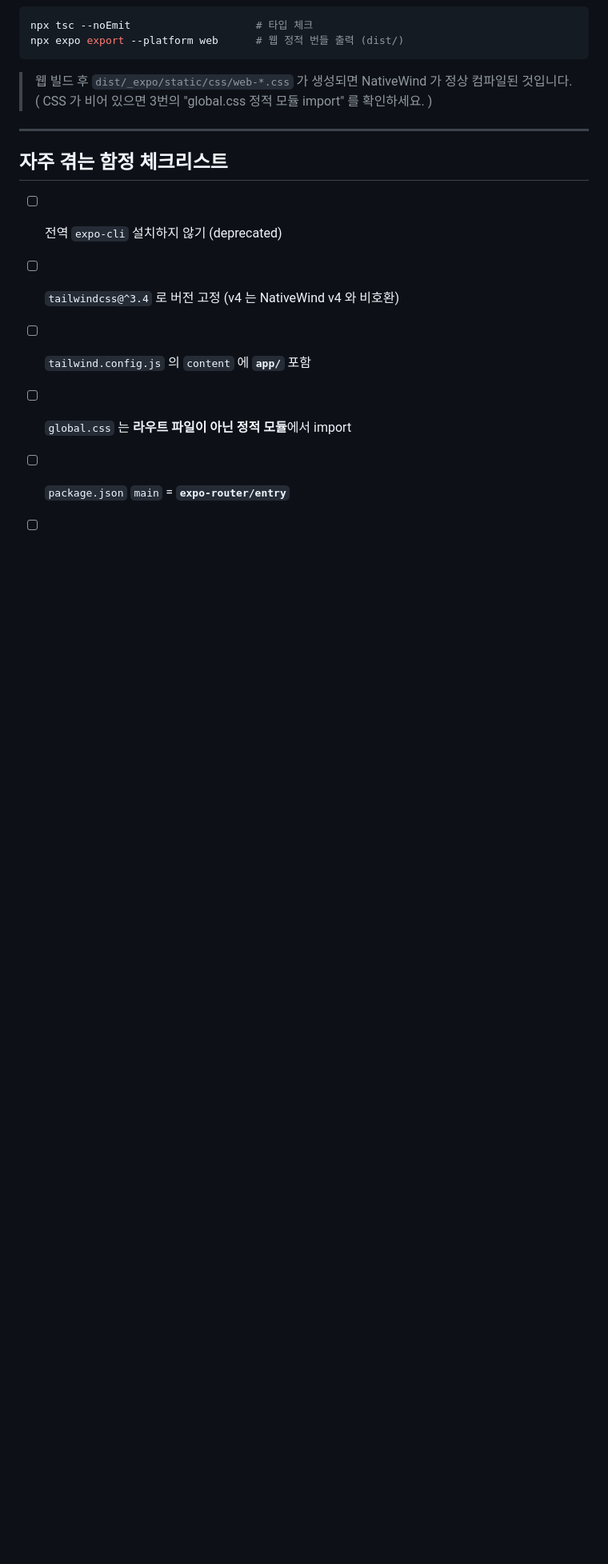
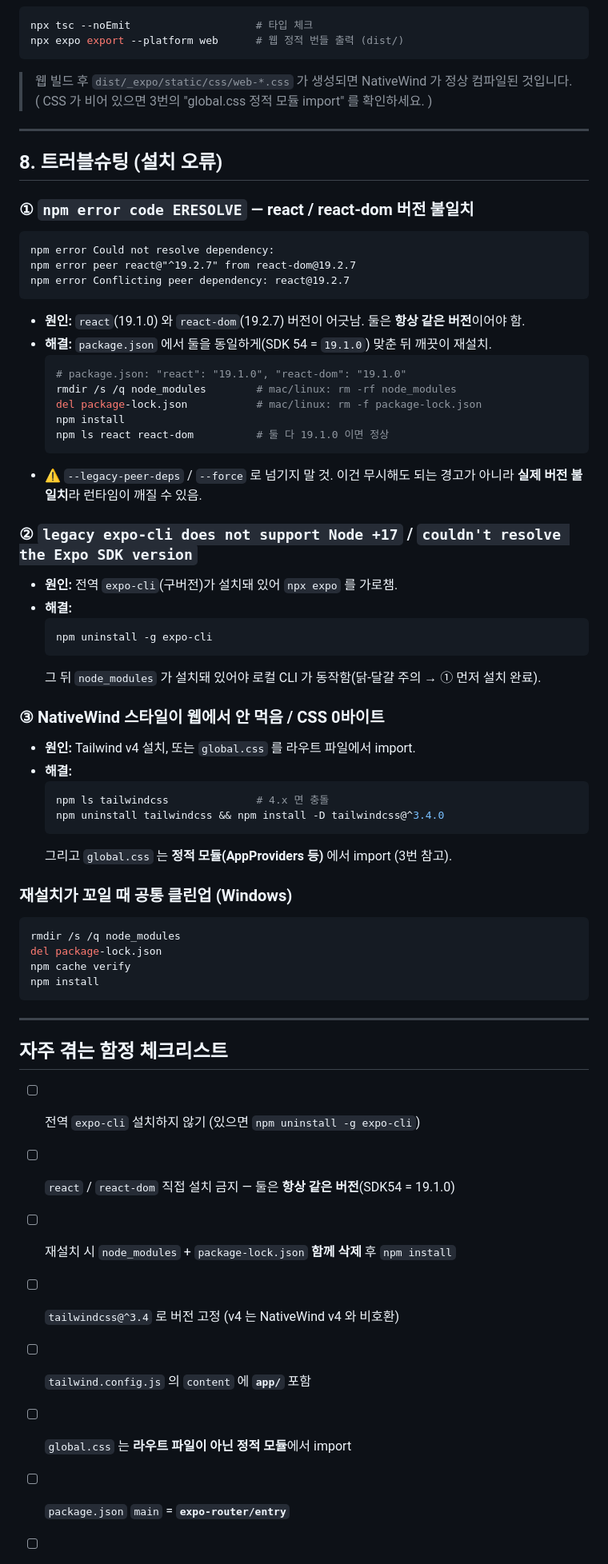
Before and after one commit to TuneE-Korea/test, a Markdown page: SETUP.md, the part around one of its changes. Shown at 80% size. Drawn GitHub-style; blank space fills up the shorter version.

Commit message:
docs: SETUP.md 트러블슈팅 보강
- 전역 expo-cli 제거 방법 + npx expo 가로채기 경고
- react/react-dom 동일 버전 필수(ERESOLVE) + 직접 설치 금지
- 트러블슈팅 섹션 신설(ERESOLVE/legacy CLI/NativeWind CSS/클린업)
- NativeWind 4개 파일은 직접 생성 안내
- 체크리스트 항목 추가

Co-Authored-By: Claude Opus 4.8 <noreply@anthropic.com>
Claude-Session: https://claude.ai/code/session_014XFUMp59N9RWCfhrmYAsLt

````diff
--- a/SETUP.md
+++ b/SETUP.md
@@ -278,9 +295,57 @@ npx expo export --platform web      # 웹 정적 번들 출력 (dist/)
 
 ---
 
+## 8. 트러블슈팅 (설치 오류)
+
+### ① `npm error code ERESOLVE` — react / react-dom 버전 불일치
+```
+npm error Could not resolve dependency:
+npm error peer react@"^19.2.7" from react-dom@19.2.7
+npm error Conflicting peer dependency: react@19.2.7
+```
+- **원인:** `react`(19.1.0) 와 `react-dom`(19.2.7) 버전이 어긋남. 둘은 **항상 같은 버전**이어야 함.
+- **해결:** `package.json` 에서 둘을 동일하게(SDK 54 = `19.1.0`) 맞춘 뒤 깨끗이 재설치.
+  ```bash
+  # package.json: "react": "19.1.0", "react-dom": "19.1.0"
+  rmdir /s /q node_modules        # mac/linux: rm -rf node_modules
+  del package-lock.json           # mac/linux: rm -f package-lock.json
+  npm install
+  npm ls react react-dom          # 둘 다 19.1.0 이면 정상
+  ```
+- ⚠️ `--legacy-peer-deps` / `--force` 로 넘기지 말 것. 이건 무시해도 되는 경고가 아니라 **실제 버전 불일치**라 런타임이 깨질 수 있음.
+
+### ② `legacy expo-cli does not support Node +17` / `couldn't resolve the Expo SDK version`
+- **원인:** 전역 `expo-cli`(구버전)가 설치돼 있어 `npx expo` 를 가로챔.
+- **해결:**
+  ```bash
+  npm uninstall -g expo-cli
+  ```
+  그 뒤 `node_modules` 가 설치돼 있어야 로컬 CLI 가 동작함(닭-달걀 주의 → ① 먼저 설치 완료).
+
+### ③ NativeWind 스타일이 웹에서 안 먹음 / CSS 0바이트
+- **원인:** Tailwind v4 설치, 또는 `global.css` 를 라우트 파일에서 import.
+- **해결:**
+  ```bash
+  npm ls tailwindcss              # 4.x 면 충돌
+  npm uninstall tailwindcss && npm install -D tailwindcss@^3.4.0
+  ```
+  그리고 `global.css` 는 **정적 모듈(AppProviders 등)** 에서 import (3번 참고).
+
+### 재설치가 꼬일 때 공통 클린업 (Windows)
+```bash
+rmdir /s /q node_modules
+del package-lock.json
+npm cache verify
+npm install
+```
+
+---
+
 ## 자주 겪는 함정 체크리스트
 
-- [ ] 전역 `expo-cli` 설치하지 않기 (deprecated)
+- [ ] 전역 `expo-cli` 설치하지 않기 (있으면 `npm uninstall -g expo-cli`)
+- [ ] `react` / `react-dom` 직접 설치 금지 — 둘은 **항상 같은 버전**(SDK54 = 19.1.0)
+- [ ] 재설치 시 `node_modules` + `package-lock.json` **함께 삭제** 후 `npm install`
 - [ ] `tailwindcss@^3.4` 로 버전 고정 (v4 는 NativeWind v4 와 비호환)
 - [ ] `tailwind.config.js` 의 `content` 에 **`app/`** 포함
 - [ ] `global.css` 는 **라우트 파일이 아닌 정적 모듈**에서 import
````
Also changed, not shown: other parts of SETUP.md (+19 -2 lines).
